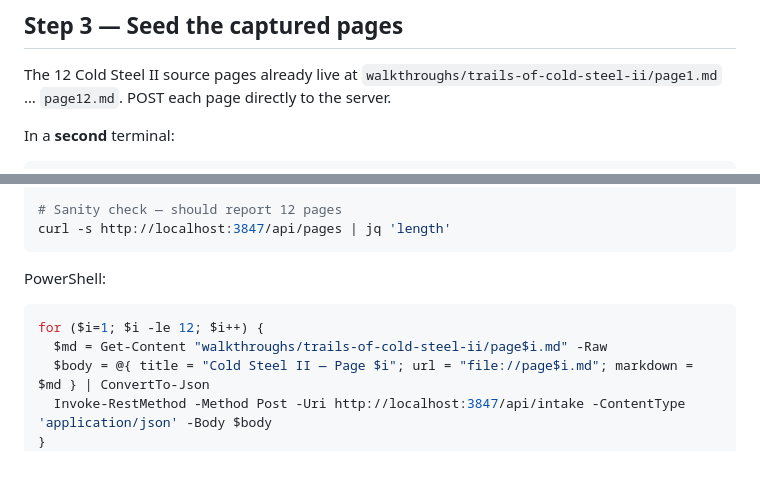
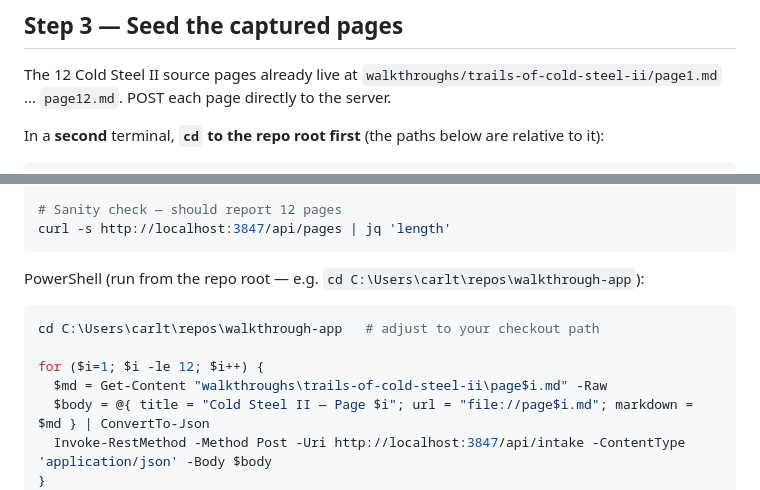
Before and after one commit to camcast3/walkthrough-app, a Markdown page: docs/intake-phase-8-runbook.md, 2 parts joined by grey strips. Rendered like a GitHub page; blank space fills up the shorter version.

Commit message:
Fix Step 3: explicit cd to repo root before seeding pages
Relative paths fail when run from home dir. Added cd instruction
and used backslashes in the PowerShell snippet.

Co-authored-by: Copilot <223556219+Copilot@users.noreply.github.com>

````diff
--- a/docs/intake-phase-8-runbook.md
+++ b/docs/intake-phase-8-runbook.md
@@ -60,6 +60,6 @@ The server boots on `http://localhost:3847` and creates `walkthroughs/trails-of-
 
 The 12 Cold Steel II source pages already live at `walkthroughs/trails-of-cold-steel-ii/page1.md` … `page12.md`. POST each page directly to the server.
 
-In a **second** terminal:
+In a **second** terminal, **`cd` to the repo root first** (the paths below are relative to it):
 
 ```bash
@@ -76,11 +78,13 @@ done
 curl -s http://localhost:3847/api/pages | jq 'length'
 ```
 
-PowerShell:
+PowerShell (run from the repo root — e.g. `cd C:\Users\carlt\repos\walkthrough-app`):
 
 ```powershell
+cd C:\Users\carlt\repos\walkthrough-app   # adjust to your checkout path
+
 for ($i=1; $i -le 12; $i++) {
-  $md = Get-Content "walkthroughs/trails-of-cold-steel-ii/page$i.md" -Raw
+  $md = Get-Content "walkthroughs\trails-of-cold-steel-ii\page$i.md" -Raw
   $body = @{ title = "Cold Steel II — Page $i"; url = "file://page$i.md"; markdown = $md } | ConvertTo-Json
   Invoke-RestMethod -Method Post -Uri http://localhost:3847/api/intake -ContentType 'application/json' -Body $body
 }
````
Also changed, not shown: other parts of docs/intake-phase-8-runbook.md (+2 -0 lines).
